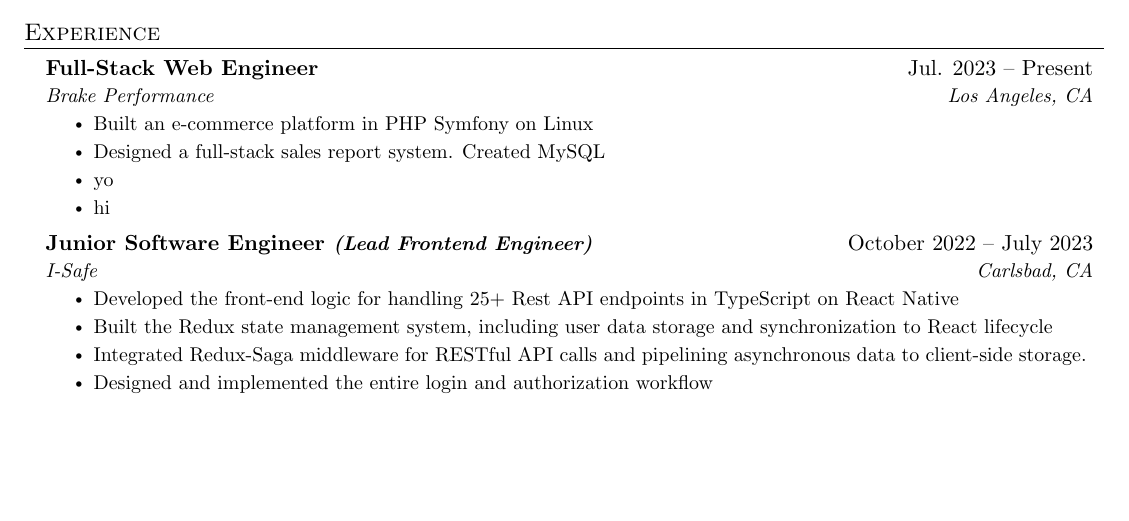
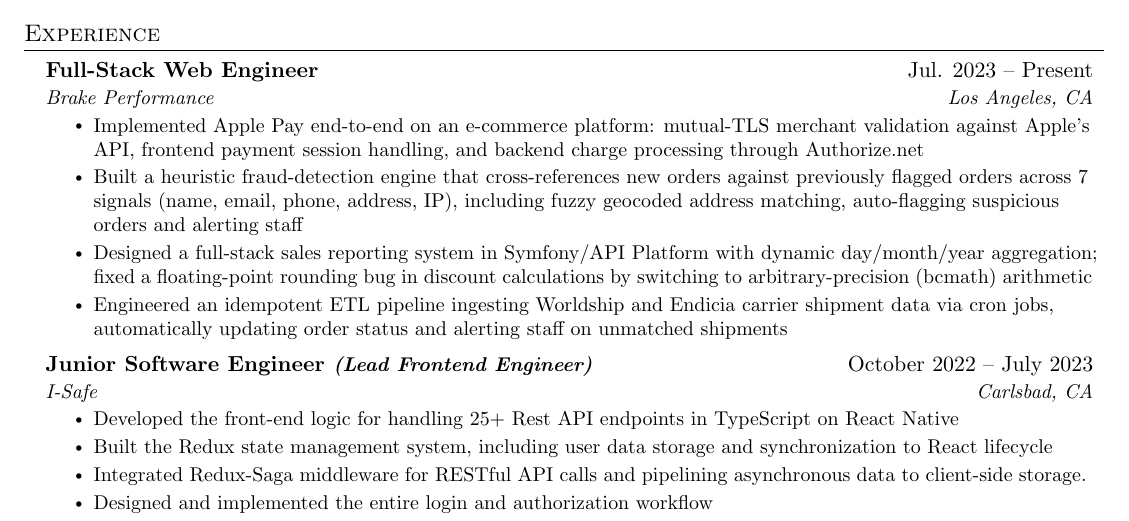
Before and after one commit to farsoudi/resume, a LaTeX CV (resume.tex): part of the page, cut so that both start at the same text, the shorter picture padded with empty space. Compiled offline with pdfLaTeX.

Commit message:
Draft 1 of bp

```diff
--- a/resume.tex
+++ b/resume.tex
@@ -146,10 +146,10 @@
       {Full-Stack Web Engineer}{Jul. 2023 -- Present}
       {Brake Performance}{Los Angeles, CA}
       \resumeItemListStart
-        \resumeItem{Built an e-commerce platform in PHP Symfony on Linux}
-	\resumeItem{Designed a full-stack sales report system. Created MySQL}
-        \resumeItem{yo}
-        \resumeItem{hi}
+        \resumeItem{Implemented Apple Pay end-to-end on an e-commerce platform: mutual-TLS merchant validation against Apple's API, frontend payment session handling, and backend charge processing through Authorize.net}
+        \resumeItem{Built a heuristic fraud-detection engine that cross-references new orders against previously flagged orders across 7 signals (name, email, phone, address, IP), including fuzzy geocoded address matching, auto-flagging suspicious orders and alerting staff}
+        \resumeItem{Designed a full-stack sales reporting system in Symfony/API Platform with dynamic day/month/year aggregation; fixed a floating-point rounding bug in discount calculations by switching to arbitrary-precision (bcmath) arithmetic}
+        \resumeItem{Engineered an idempotent ETL pipeline ingesting Worldship and Endicia carrier shipment data via cron jobs, automatically updating order status and alerting staff on unmatched shipments}
     \resumeItemListEnd
 
     \resumeSubheading
```
